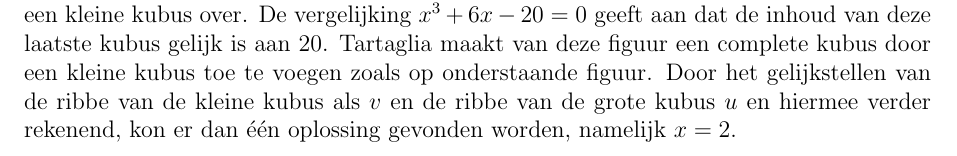
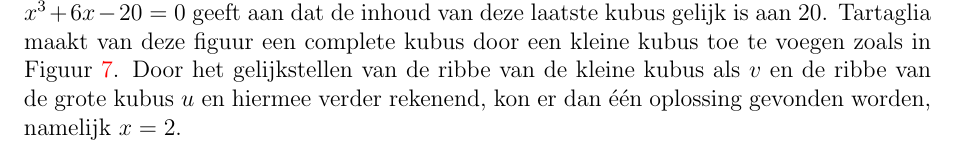
Before and after one commit to Wiskunde/V3, a LaTeX document (cursus/cursus.tex, which reads cursus/les_vergelijkingenoplossen.tex): part of page 23 of 58 before the commit and part of page 24 of 59 after it, cut at the place of the change. Compiled offline with pdfLaTeX; the source files are stored in an older character set and shown here as Unicode.

Commit message:
PV: aanpassen layout voor figuur kubus

```diff
--- a/cursus/les_vergelijkingenoplossen.tex
+++ b/cursus/les_vergelijkingenoplossen.tex
@@ -178,2 +174,0 @@ Cardano kon het niet laten om de methode te bespreken met zijn briljante student
-\end{wrapfigure}
-De methode van Tartaglia, die Cardano in zijn werk {\it Ars Magna} beschrijft, wordt ondersteunt door een meetkundige manier van oplossen. Met deze methode kan je bijvoorbeeld de vergelijking \[x^3+6x-20=0\] oplossen. Tartaglia zag bij de vergelijking $x^3-6x-20=0$, $x^3$ als een kubus met ribbe $x$ en dus met een inhoud van $x^3$. Daarnaast stelde hij $6x$ voor als 3 gelijke balken met elk een inhoud van $2x$ en met de lengte één zijde gelijk aan $x$, terwijl de ander nog niet vastliggen. De bedoeling was om met die balken terug een kubus te vormen samen met de eerste kubus met inhoud $x^3$. Het plaatste de balken zo aan de kubus zodat hij uiteindelijk bijna een kubus kreeg. Er bleef namelijk nog een kleine kubus over. De vergelijking $x^3+6x-20=0$ geeft aan dat de inhoud van deze laatste kubus gelijk is aan 20. Tartaglia maakt van deze figuur een complete kubus door een kleine kubus toe te voegen zoals op onderstaande figuur. Door het gelijkstellen van de ribbe van de kleine kubus als $v$ en de ribbe van de grote kubus $u$ en hiermee verder rekenend, kon er dan één oplossing gevonden worden, namelijk $x=2$.
@@ -179,0 +179,4 @@ De methode van Tartaglia, die Cardano in zijn werk {\it Ars Magna} beschrijft, w
+  \label{fig:kubus}
+\end{figure}
+
+De methode van Tartaglia, die Cardano in zijn werk {\it Ars Magna} beschrijft, wordt ondersteunt door een meetkundige manier van oplossen. Met deze methode kan je bijvoorbeeld de vergelijking \[x^3+6x-20=0\] oplossen. Tartaglia zag bij de vergelijking $x^3-6x-20=0$, $x^3$ als een kubus met ribbe $x$ en dus met een inhoud van $x^3$. Daarnaast stelde hij $6x$ voor als 3 gelijke balken met elk een inhoud van $2x$ en met de lengte één zijde gelijk aan $x$, terwijl de ander nog niet vastliggen. De bedoeling was om met die balken terug een kubus te vormen samen met de eerste kubus met inhoud $x^3$. Het plaatste de balken zo aan de kubus zodat hij uiteindelijk bijna een kubus kreeg. Er bleef namelijk nog een kleine kubus over. De vergelijking $x^3+6x-20=0$ geeft aan dat de inhoud van deze laatste kubus gelijk is aan 20. Tartaglia maakt van deze figuur een complete kubus door een kleine kubus toe te voegen zoals in Figuur \ref{fig:kubus}. Door het gelijkstellen van de ribbe van de kleine kubus als $v$ en de ribbe van de grote kubus $u$ en hiermee verder rekenend, kon er dan één oplossing gevonden worden, namelijk $x=2$.
```
Also changed, not shown: cursus/les_vergelijkingenoplossen.tex (7 more changed lines).
